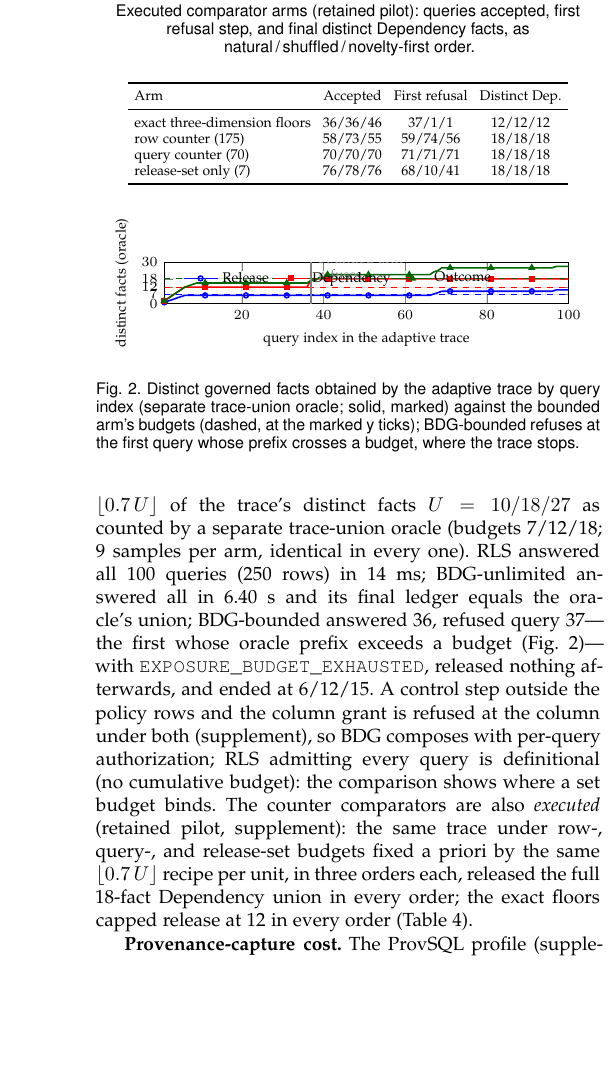
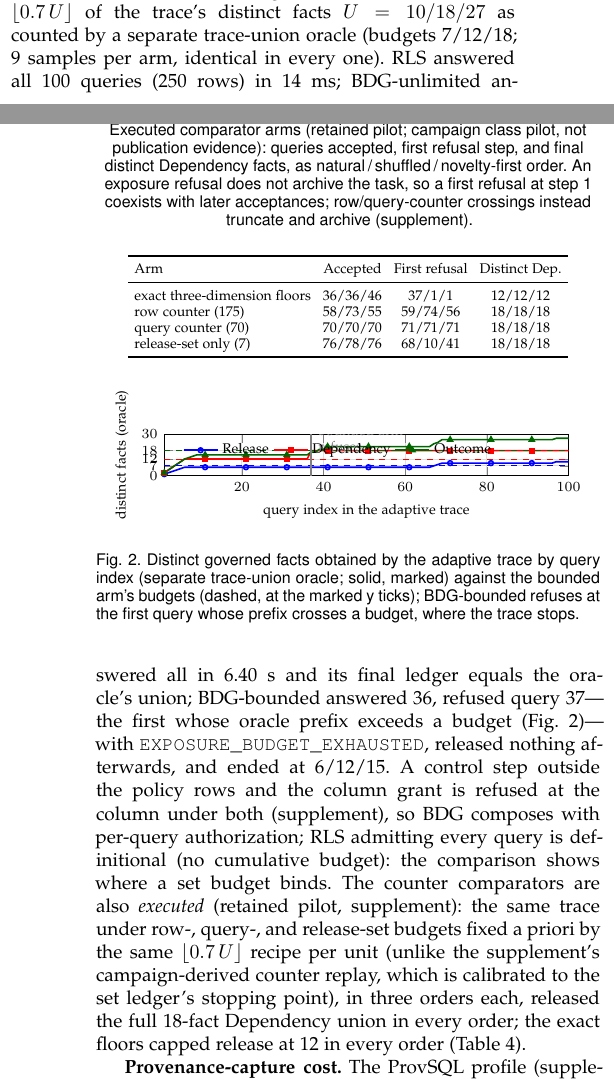
Before and after one commit to wuminmin/agent_task_gateway, a LaTeX paper (paper/tkde/main.tex): part of one column of page 11 of 12 before the commit and two parts of the columns of pages 10 and 11 of 12 after it, the two joined at a grey line, cut so that both start at the same text, the shorter picture padded with empty space. Compiled offline with pdfLaTeX.

Commit message:
paper: round-11 review point fixes — evidence-class labels, refusal-semantics caption, Fig. 1 caption dedup
Co-Authored-By: Claude Fable 5 <noreply@anthropic.com>

```diff
--- a/paper/tkde/main.tex
+++ b/paper/tkde/main.tex
@@ -1382,16 +1382,21 @@ RLS admitting every query is definitional (no cumulative budget): the
 comparison shows where a set budget binds. The counter comparators are also \emph{executed} (retained
 pilot, supplement): the same trace under row-, query-, and release-set
 budgets fixed a priori by the same $\lfloor 0.7\,U\rfloor$ recipe per
-unit, in three orders each, released the full
+unit (unlike the supplement's campaign-derived counter replay, which is
+calibrated to the set ledger's stopping point), in three orders each,
+released the full
 \FinalVFiveCounterNaiveMinDep{}-fact Dependency union in every order; the
 exact floors capped release at \FinalVFiveCounterExactMaxDep{} in every
 order (Table~\ref{tab:counter-executed-main}).
 
 \begin{table}[!t]
 \centering
-\caption{Executed comparator arms (retained pilot): queries accepted,
-first refusal step, and final distinct Dependency facts, as
-natural\,/\,shuffled\,/\,novelty-first order.}
+\caption{Executed comparator arms (retained pilot; campaign class pilot,
+not publication evidence): queries accepted, first refusal step, and final
+distinct Dependency facts, as natural\,/\,shuffled\,/\,novelty-first
+order. An exposure refusal does not archive the task, so a first refusal
+at step 1 coexists with later acceptances; row/query-counter crossings
+instead truncate and archive (supplement).}
 \label{tab:counter-executed-main}
 \scriptsize
 \setlength{\tabcolsep}{3pt}
```
Also changed, not shown: paper/tkde/main.tex (14 more changed lines).
